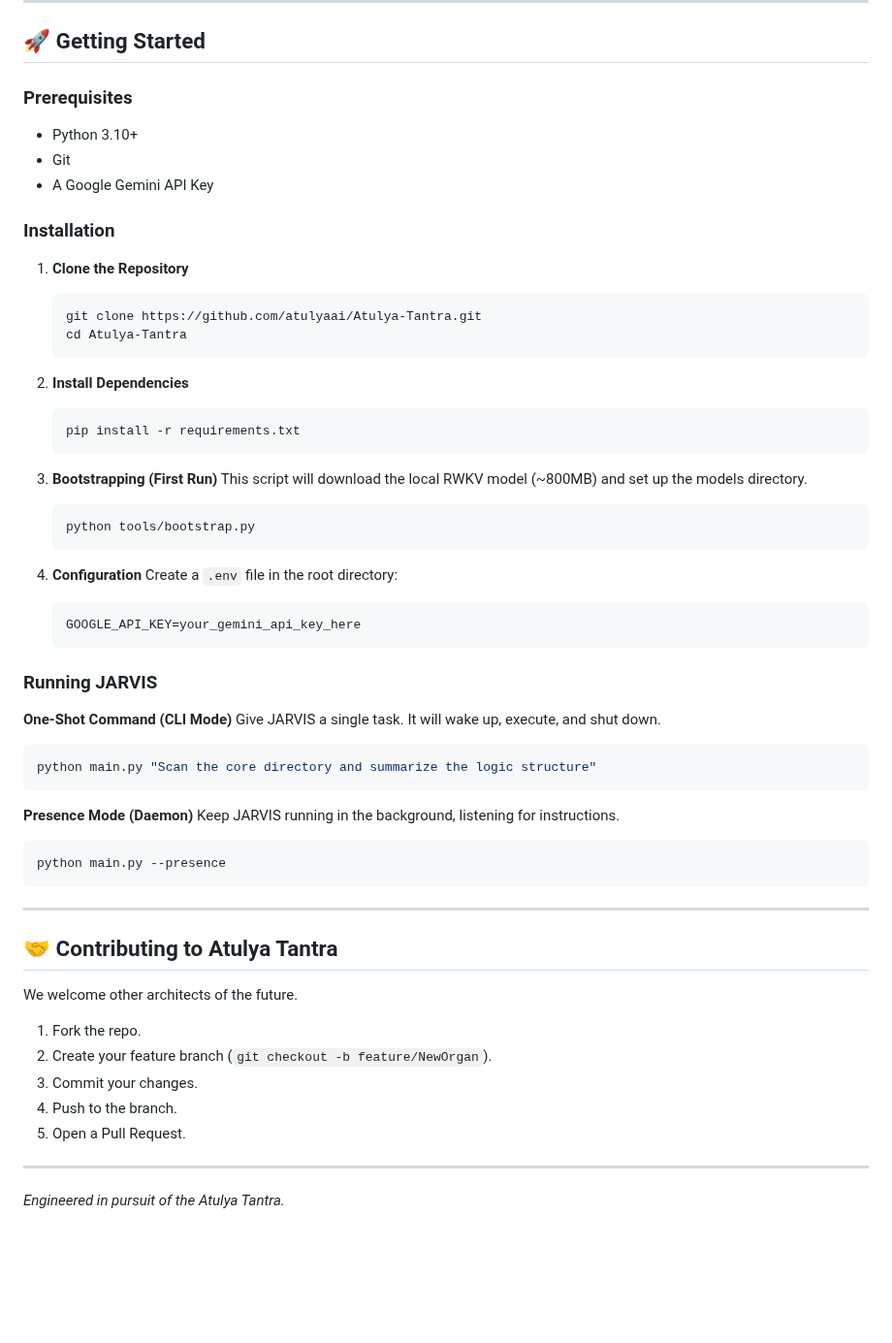
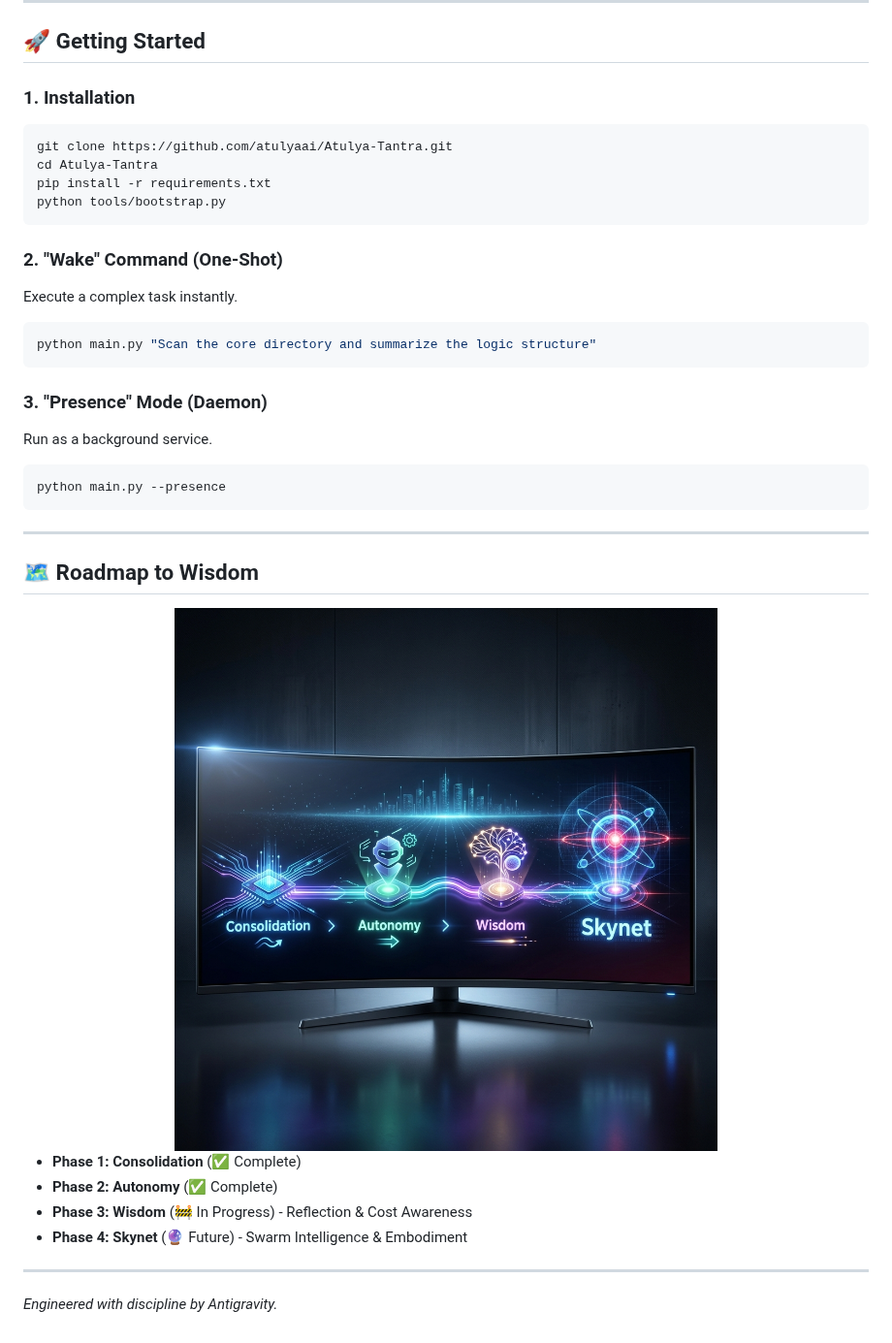
Before and after one commit to atulyaai/Atulya-Tantra, a Markdown page: README.md, the part around one of its changes. Shown at 97% size. Rendered like a GitHub page; blank space fills up the shorter version.

````diff
--- a/README.md
+++ b/README.md
@@ -126,61 +106,39 @@ We are building towards Skynet (The Good Kind).
 
 ## 🚀 Getting Started
 
-### Prerequisites
-*   Python 3.10+
-*   Git
-*   A Google Gemini API Key
+### 1. Installation
+```bash
+git clone https://github.com/atulyaai/Atulya-Tantra.git
+cd Atulya-Tantra
+pip install -r requirements.txt
+python tools/bootstrap.py
+```
 
-### Installation
-
-1.  **Clone the Repository**
-    ```bash
-    git clone https://github.com/atulyaai/Atulya-Tantra.git
-    cd Atulya-Tantra
-    ```
-
-2.  **Install Dependencies**
-    ```bash
-    pip install -r requirements.txt
-    ```
-
-3.  **Bootstrapping (First Run)**
-    This script will download the local RWKV model (~800MB) and set up the models directory.
-    ```bash
-    python tools/bootstrap.py
-    ```
-
-4.  **Configuration**
-    Create a `.env` file in the root directory:
-    ```env
-    GOOGLE_API_KEY=your_gemini_api_key_here
-    ```
-
-### Running JARVIS
-
-**One-Shot Command (CLI Mode)**
-Give JARVIS a single task. It will wake up, execute, and shut down.
+### 2. "Wake" Command (One-Shot)
+Execute a complex task instantly.
 ```bash
 python main.py "Scan the core directory and summarize the logic structure"
 ```
 
-**Presence Mode (Daemon)**
-Keep JARVIS running in the background, listening for instructions.
+### 3. "Presence" Mode (Daemon)
+Run as a background service.
 ```bash
 python main.py --presence
 ```
 
 ---
 
-## 🤝 Contributing to Atulya Tantra
+## 🗺️ Roadmap to Wisdom
 
-We welcome other architects of the future.
-1.  Fork the repo.
-2.  Create your feature branch (`git checkout -b feature/NewOrgan`).
-3.  Commit your changes.
-4.  Push to the branch.
-5.  Open a Pull Request.
+<div align="center">
+  <img src="docs/assets/timeline.png" width="100%" alt="Roadmap">
+</div>
+
+*   **Phase 1: Consolidation** (✅ Complete)
+*   **Phase 2: Autonomy** (✅ Complete)
+*   **Phase 3: Wisdom** (🚧 In Progress) - Reflection & Cost Awareness
+*   **Phase 4: Skynet** (🔮 Future) - Swarm Intelligence & Embodiment
 
 ---
 
-*Engineered in pursuit of the Atulya Tantra.*
+*Engineered with discipline by Antigravity.*
````
Also changed, not shown: other parts of README.md (+56 -76 lines), docs/assets/banner.png (added).
